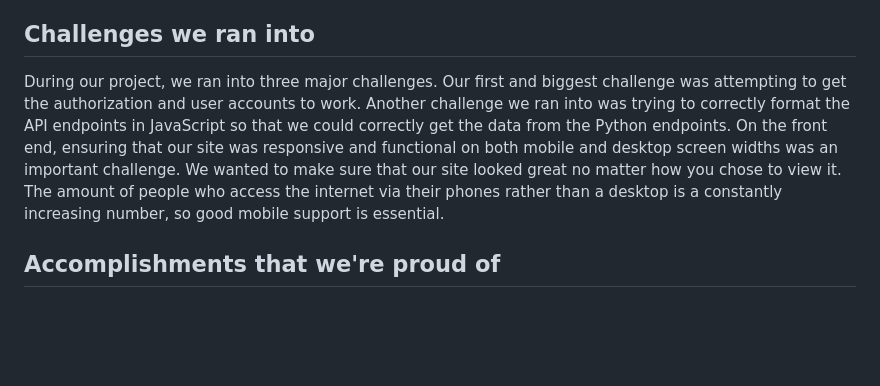
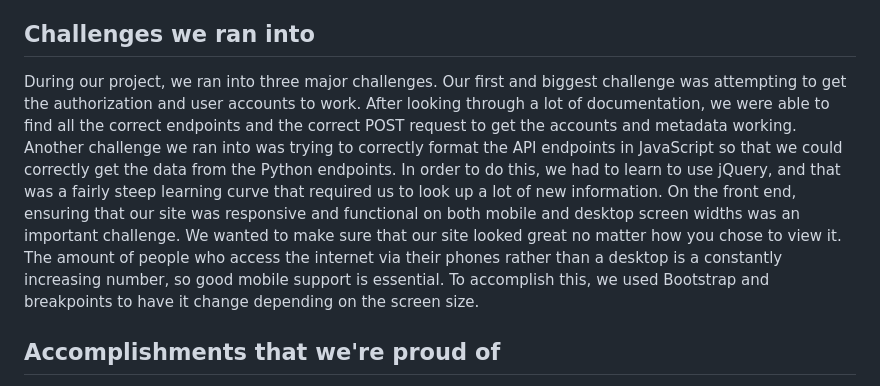
Before and after one commit to gkojr/superhero_workout, a Markdown page: README.md, the part around the change. GitHub-like rendering; blank space fills up the shorter version.

```diff
--- a/README.md
+++ b/README.md
@@ -12,7 +12,8 @@ Our web application is built on Flask, a lightweight web framework for Python. T
 
 
 ## Challenges we ran into
-During our project, we ran into three major challenges. Our first and biggest challenge was attempting to get the authorization and user accounts to work. Another challenge we ran into was trying to correctly format the API endpoints in JavaScript so that we could correctly get the data from the Python endpoints. On the front end, ensuring that our site was responsive and functional on both mobile and desktop screen widths was an important challenge. We wanted to make sure that our site looked great no matter how you chose to view it. The amount of people who access the internet via their phones rather than a desktop is a constantly increasing number, so good mobile support is essential.
+During our project, we ran into three major challenges. Our first and biggest challenge was attempting to get the authorization and user accounts to work. After looking through a lot of documentation, we were
+able to find all the correct endpoints and the correct POST request to get the accounts and metadata working. Another challenge we ran into was trying to correctly format the API endpoints in JavaScript so that we could correctly get the data from the Python endpoints. In order to do this, we had to learn to use jQuery, and that was a fairly steep learning curve that required us to look up a lot of new information. On the front end, ensuring that our site was responsive and functional on both mobile and desktop screen widths was an important challenge. We wanted to make sure that our site looked great no matter how you chose to view it. The amount of people who access the internet via their phones rather than a desktop is a constantly increasing number, so good mobile support is essential. To accomplish this, we used Bootstrap and breakpoints to have it change depending on the screen size.
 
 ## Accomplishments that we're proud of
 We're incredibly proud of our functional authorization, responsive desktop and mobile view, and the detailed AI-generated responses we received from well-crafted OpenAI API prompts.
```
